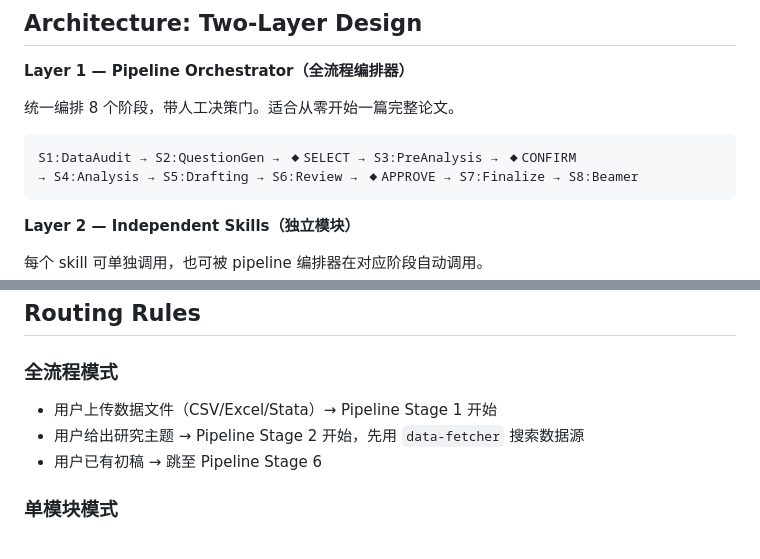
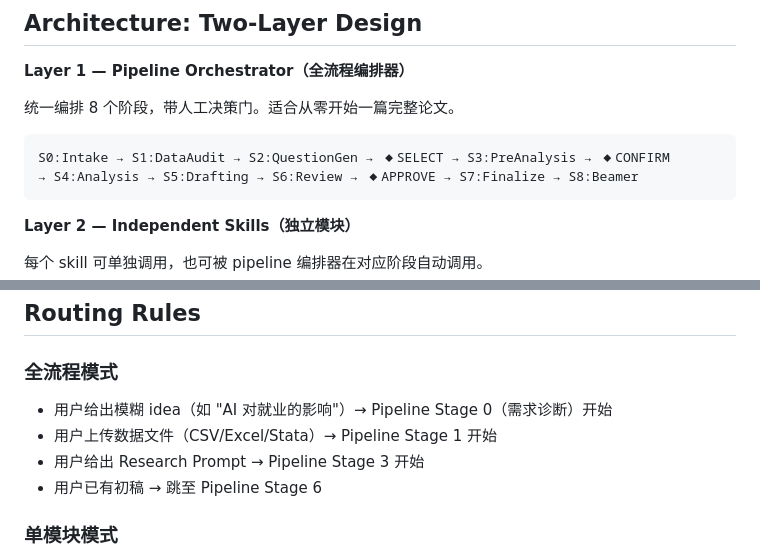
Before and after one commit to kimmy-sil/empirical-paper-cc, a Markdown page: .claude/CLAUDE.md, 2 parts joined by grey strips. GitHub-like rendering.

````diff
--- a/.claude/CLAUDE.md
+++ b/.claude/CLAUDE.md
@@ -9,7 +9,7 @@
 统一编排 8 个阶段，带人工决策门。适合从零开始一篇完整论文。
 
 ```
-S1:DataAudit → S2:QuestionGen → ◆SELECT → S3:PreAnalysis → ◆CONFIRM
+S0:Intake → S1:DataAudit → S2:QuestionGen → ◆SELECT → S3:PreAnalysis → ◆CONFIRM
 → S4:Analysis → S5:Drafting → S6:Review → ◆APPROVE → S7:Finalize → S8:Beamer
 ```
 
@@ -53,8 +53,9 @@ S1:DataAudit → S2:QuestionGen → ◆SELECT → S3:PreAnalysis → ◆CONFIRM
 ## Routing Rules
 
 ### 全流程模式
+- 用户给出模糊 idea（如 "AI 对就业的影响"）→ Pipeline Stage 0（需求诊断）开始
 - 用户上传数据文件（CSV/Excel/Stata）→ Pipeline Stage 1 开始
-- 用户给出研究主题 → Pipeline Stage 2 开始，先用 `data-fetcher` 搜索数据源
+- 用户给出 Research Prompt → Pipeline Stage 3 开始
 - 用户已有初稿 → 跳至 Pipeline Stage 6
 
 ### 单模块模式
````
Also changed, not shown: empirical-pipeline/SKILL.md (+48 -2 lines).
